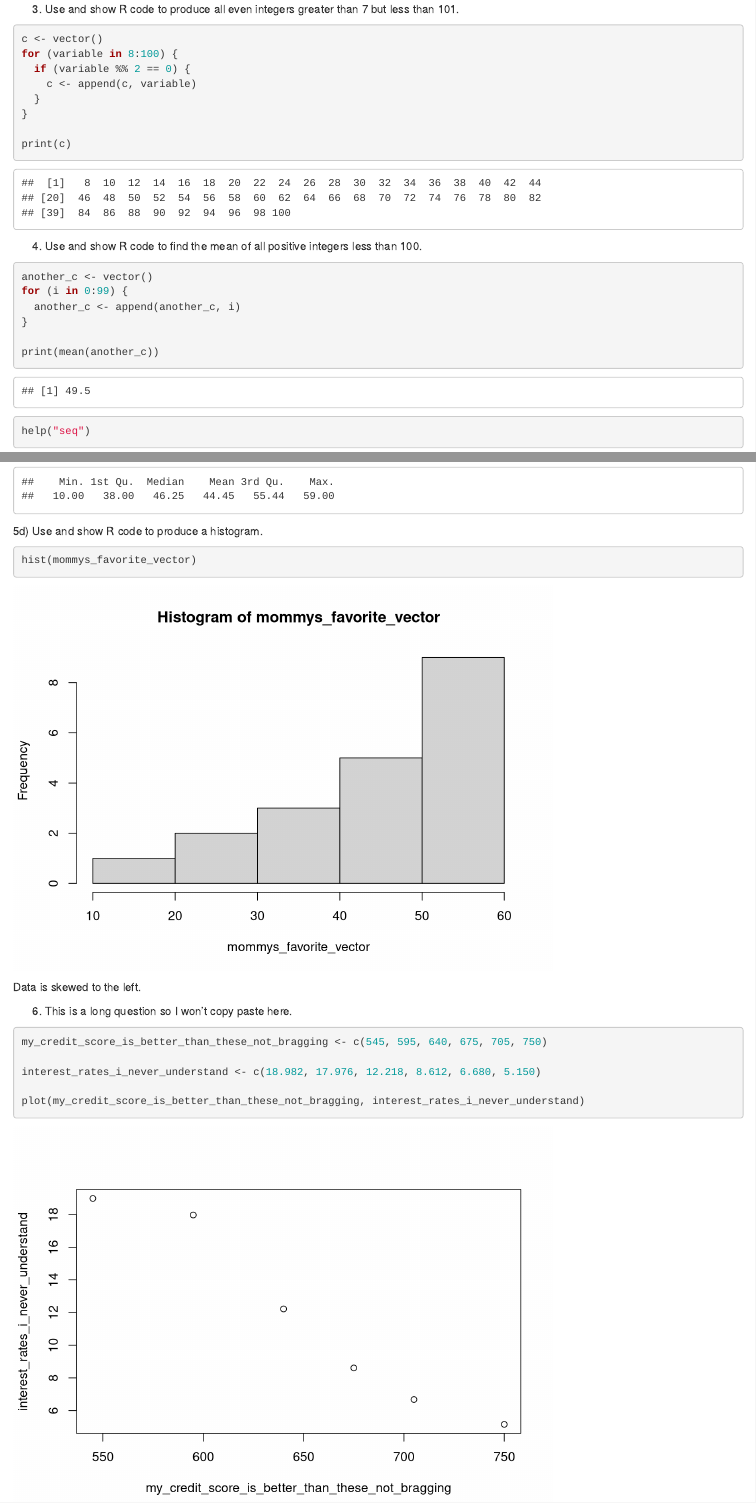
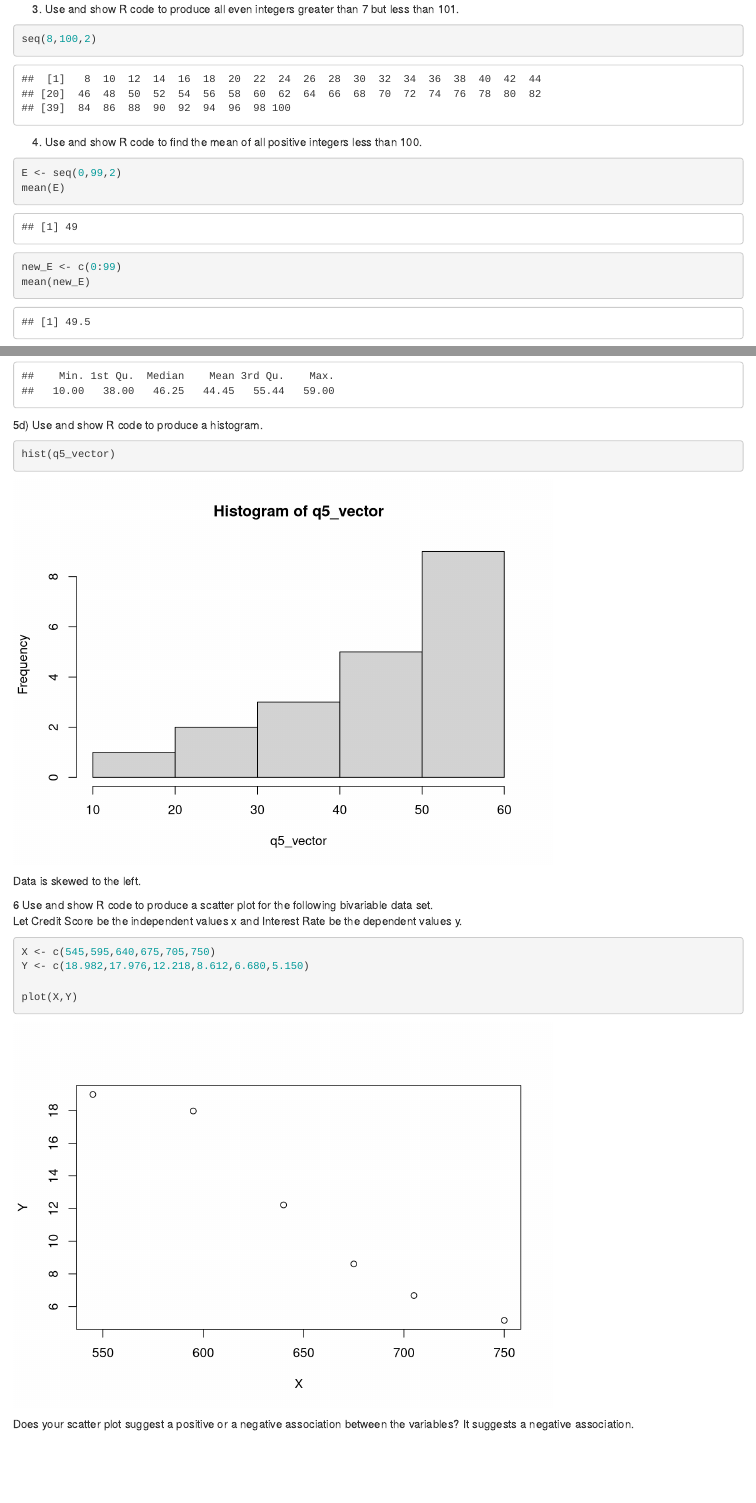
Before and after one commit to j4klein95/au-stat-614, an R Markdown document (week1/homework/r-language/hw1-r.Rmd): the page in a window 1100 px wide, from 410 px down, and a second part further down, joined at a grey line. Rendered offline with R 4.5, knitr and Pandoc, with nearby package versions; drawn as R Markdown's standard HTML page in place of the format the file asks for.

Commit message:
combining R with partner work hw

````diff
--- a/week1/homework/r-language/hw1-r.Rmd
+++ b/week1/homework/r-language/hw1-r.Rmd
@@ -17,27 +17,16 @@ print(round(desired_value, digits = 2))
 ```
 3)  Use and show R code to produce all even integers greater than 7 but less than 101.
 ```{r}
-c <- vector()
-for (variable in 8:100) {
-  if (variable %% 2 == 0) {
-    c <- append(c, variable)
-  }
-}
-
-print(c)
+seq(8,100,2)
 ```
 4)  Use and show R code to find the mean of all positive integers less than 100.
 ```{r}
-another_c <- vector()
-for (i in 0:99) {
-  another_c <- append(another_c, i)
-}
-
-print(mean(another_c))
+E <- seq(0,99,2)
+mean(E)
 ```
-
 ```{r}
-help("seq")
+new_E <- c(0:99)
+mean(new_E)
 ```
 
 5) For the given data set below, Use and show R code to create a vector and assign the vector to variable,{10, 22, 24, 34, 35, 39, 41, 43, 44, 45.5, 47, 51, 53, 54.5, 55, 56.75, 58, 58.3, 59, 59}
@@ -58,15 +47,17 @@ summary(mommys_favorite_vector)
 ```
 5d) Use and show R code to produce a histogram.
 ```{r}
-hist(mommys_favorite_vector)
+hist(q5_vector)
 ```
 Data is skewed to the left.
 
-6) This is a long question so I won't copy paste here.
+6 Use and show R code to produce a scatter plot for the following bivariable data set.
+Let Credit Score be the independent values x and Interest Rate be the dependent values y.
 ```{r}
-my_credit_score_is_better_than_these_not_bragging <- c(545, 595, 640, 675, 705, 750)
+X <- c(545,595,640,675,705,750)
+Y <- c(18.982,17.976,12.218,8.612,6.680,5.150)
 
-interest_rates_i_never_understand <- c(18.982, 17.976, 12.218, 8.612, 6.680, 5.150)
-
-plot(my_credit_score_is_better_than_these_not_bragging, interest_rates_i_never_understand)
+plot(X,Y)
 ```
+Does your scatter plot suggest a positive or a negative association between the variables?
+It suggests a negative association.
````
Also changed, not shown: week1/homework/r-language/hw1-r.Rmd (14 more changed lines), 1 other file.
